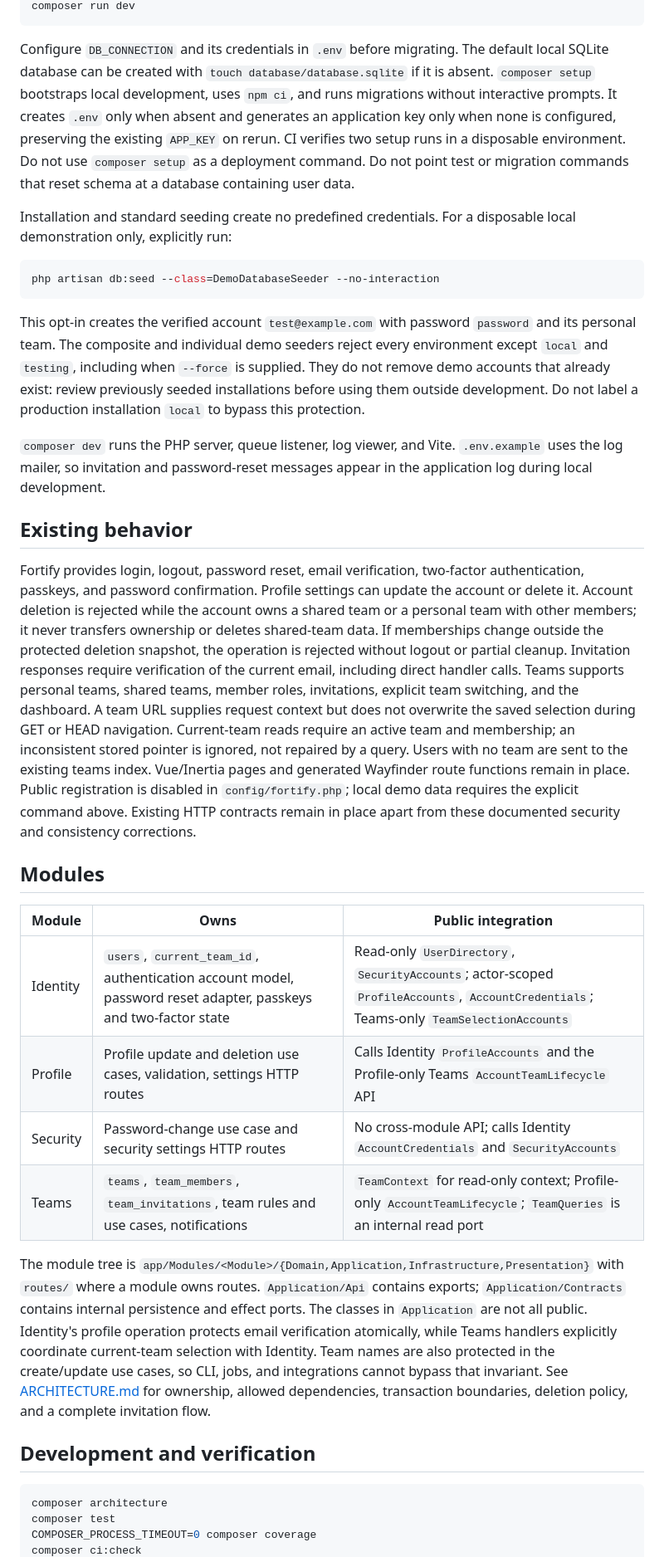
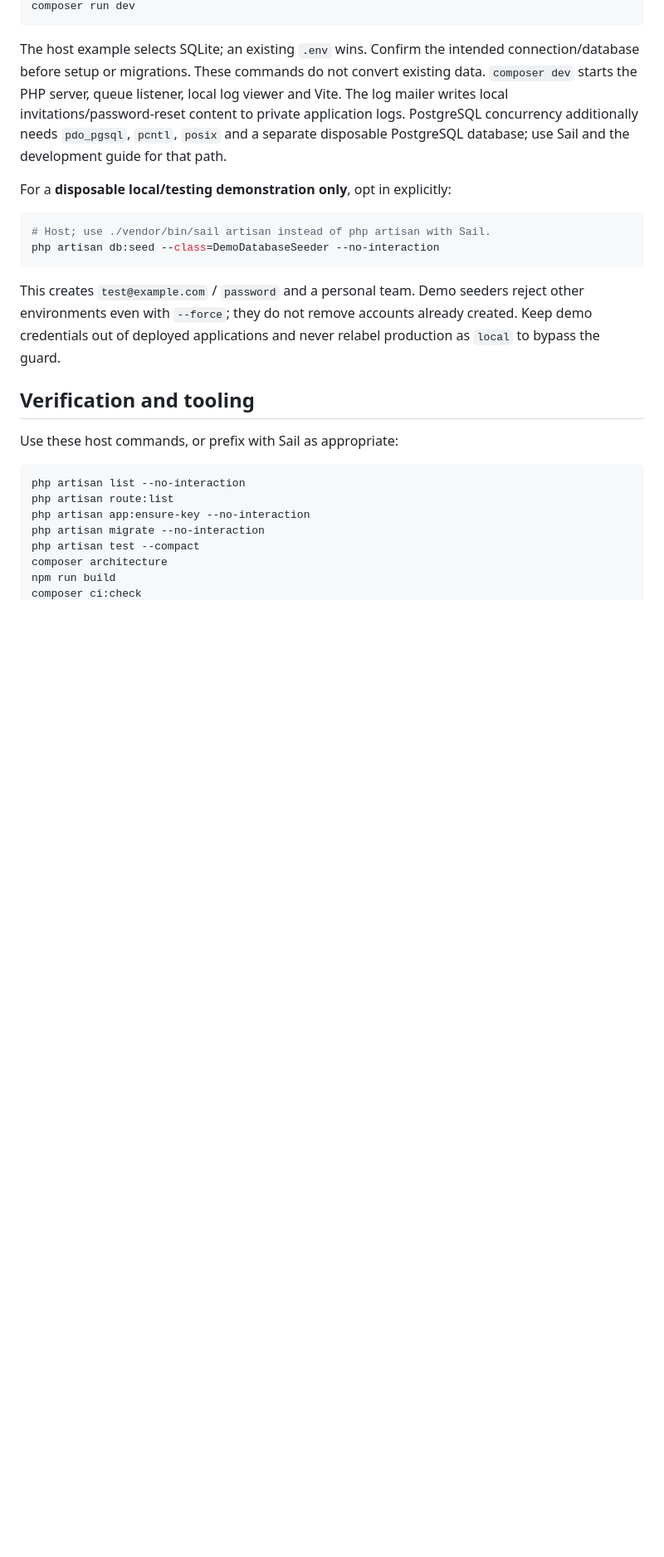
Before and after one commit to Alexandre-Tortoza/laravel-modular-clean-architecture-ddd-cqrs, a Markdown page: README.md, the part around one of its changes. Shown at 83% size. Rendered like a GitHub page; blank space fills up the shorter version.

````diff
--- a/README.md
+++ b/README.md
@@ -21,37 +49,27 @@ npm run build
 composer run dev
 ```
 
-Configure `DB_CONNECTION` and its credentials in `.env` before migrating. The default local SQLite database can be created with `touch database/database.sqlite` if it is absent. `composer setup` bootstraps local development, uses `npm ci`, and runs migrations without interactive prompts. It creates `.env` only when absent and generates an application key only when none is configured, preserving the existing `APP_KEY` on rerun. CI verifies two setup runs in a disposable environment. Do not use `composer setup` as a deployment command. Do not point test or migration commands that reset schema at a database containing user data.
+The host example selects SQLite; an existing `.env` wins. Confirm the intended connection/database before setup or migrations. These commands do not convert existing data. `composer dev` starts the PHP server, queue listener, local log viewer and Vite. The log mailer writes local invitations/password-reset content to private application logs. PostgreSQL concurrency additionally needs `pdo_pgsql`, `pcntl`, `posix` and a separate disposable PostgreSQL database; use Sail and the development guide for that path.
 
-Installation and standard seeding create no predefined credentials. For a disposable local demonstration only, explicitly run:
+For a **disposable local/testing demonstration only**, opt in explicitly:
 
 ```bash
+# Host; use ./vendor/bin/sail artisan instead of php artisan with Sail.
 php artisan db:seed --class=DemoDatabaseSeeder --no-interaction
 ```
 
-This opt-in creates the verified account `test@example.com` with password `password` and its personal team. The composite and individual demo seeders reject every environment except `local` and `testing`, including when `--force` is supplied. They do not remove demo accounts that already exist: review previously seeded installations before using them outside development. Do not label a production installation `local` to bypass this protection.
+This creates `test@example.com` / `password` and a personal team. Demo seeders reject other environments even with `--force`; they do not remove accounts already created. Keep demo credentials out of deployed applications and never relabel production as `local` to bypass the guard.
 
-`composer dev` runs the PHP server, queue listener, log viewer, and Vite. `.env.example` uses the log mailer, so invitation and password-reset messages appear in the application log during local development.
+## Verification and tooling
 
-## Existing behavior
-
-Fortify provides login, logout, password reset, email verification, two-factor authentication, passkeys, and password confirmation. Profile settings can update the account or delete it. Account deletion is rejected while the account owns a shared team or a personal team with other members; it never transfers ownership or deletes shared-team data. If memberships change outside the protected deletion snapshot, the operation is rejected without logout or partial cleanup. Invitation responses require verification of the current email, including direct handler calls. Teams supports personal teams, shared teams, member roles, invitations, explicit team switching, and the dashboard. A team URL supplies request context but does not overwrite the saved selection during GET or HEAD navigation. Current-team reads require an active team and membership; an inconsistent stored pointer is ignored, not repaired by a query. Users with no team are sent to the existing teams index. Vue/Inertia pages and generated Wayfinder route functions remain in place. Public registration is disabled in `config/fortify.php`; local demo data requires the explicit command above. Existing HTTP contracts remain in place apart from these documented security and consistency corrections.
-
-## Modules
-
-| Module   | Owns                                                                                                            | Public integration                                                                                                                      |
-| -------- | --------------------------------------------------------------------------------------------------------------- | --------------------------------------------------------------------------------------------------------------------------------------- |
-| Identity | `users`, `current_team_id`, authentication account model, password reset adapter, passkeys and two-factor state | Read-only `UserDirectory`, `SecurityAccounts`; actor-scoped `ProfileAccounts`, `AccountCredentials`; Teams-only `TeamSelectionAccounts` |
-| Profile  | Profile update and deletion use cases, validation, settings HTTP routes                                         | Calls Identity `ProfileAccounts` and the Profile-only Teams `AccountTeamLifecycle` API                                                  |
-| Security | Password-change use case and security settings HTTP routes                                                      | No cross-module API; calls Identity `AccountCredentials` and `SecurityAccounts`                                                         |
-| Teams    | `teams`, `team_members`, `team_invitations`, team rules and use cases, notifications                            | `TeamContext` for read-only context; Profile-only `AccountTeamLifecycle`; `TeamQueries` is an internal read port                        |
-
-The module tree is `app/Modules/<Module>/{Domain,Application,Infrastructure,Presentation}` with `routes/` where a module owns routes. `Application/Api` contains exports; `Application/Contracts` contains internal persistence and effect ports. The classes in `Application` are not all public. Identity's profile operation protects email verification atomically, while Teams handlers explicitly coordinate current-team selection with Identity. Team names are also protected in the create/update use cases, so CLI, jobs, and integrations cannot bypass that invariant. See [ARCHITECTURE.md](ARCHITECTURE.md) for ownership, allowed dependencies, transaction boundaries, deletion policy, and a complete invitation flow.
-
-## Development and verification
+Use these host commands, or prefix with Sail as appropriate:
 
 ```bash
+php artisan list --no-interaction
+php artisan route:list
+php artisan app:ensure-key --no-interaction
+php artisan migrate --no-interaction
+php artisan test --compact
 composer architecture
-composer test
-COMPOSER_PROCESS_TIMEOUT=0 composer coverage
+npm run build
 composer ci:check
````
Also changed, not shown: other parts of README.md (+60 -21 lines).
